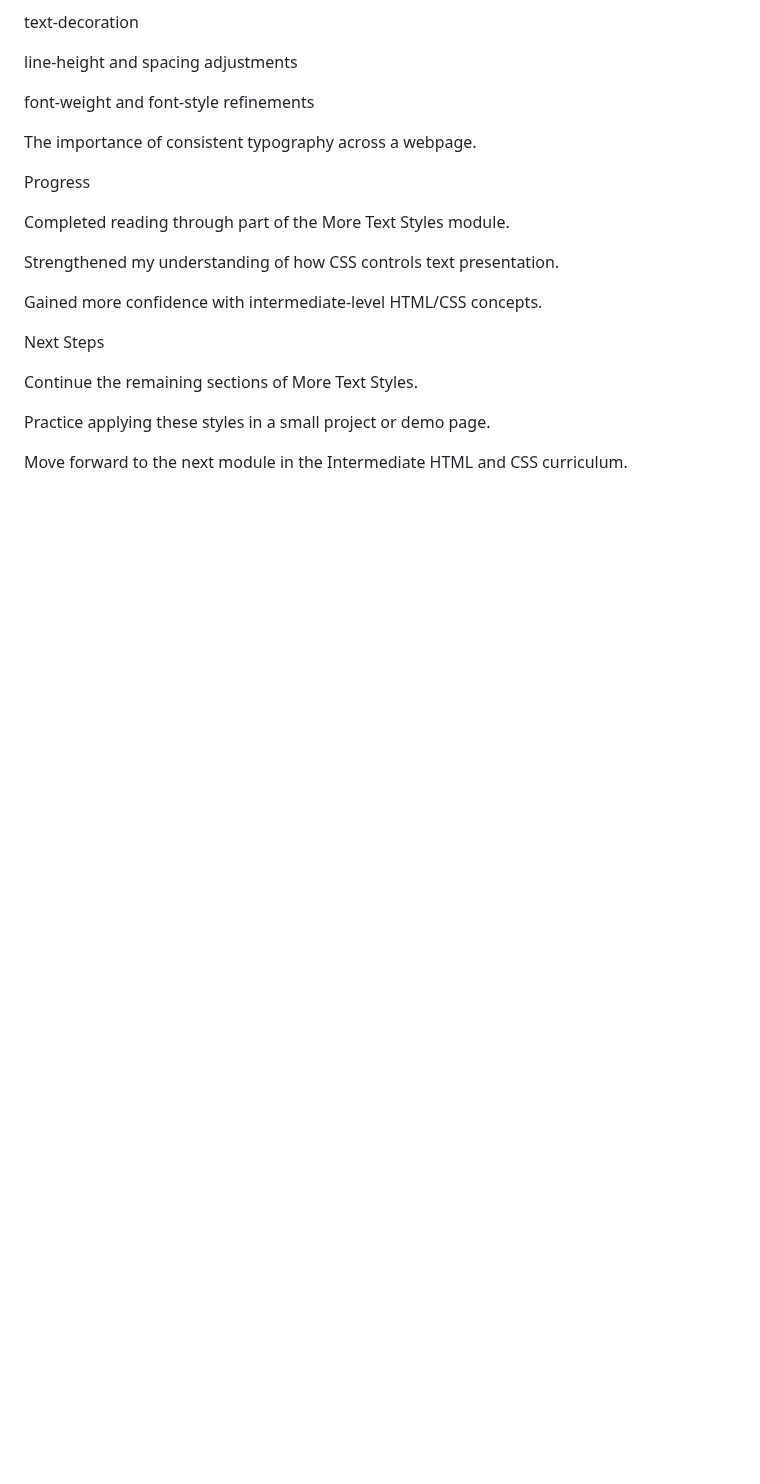
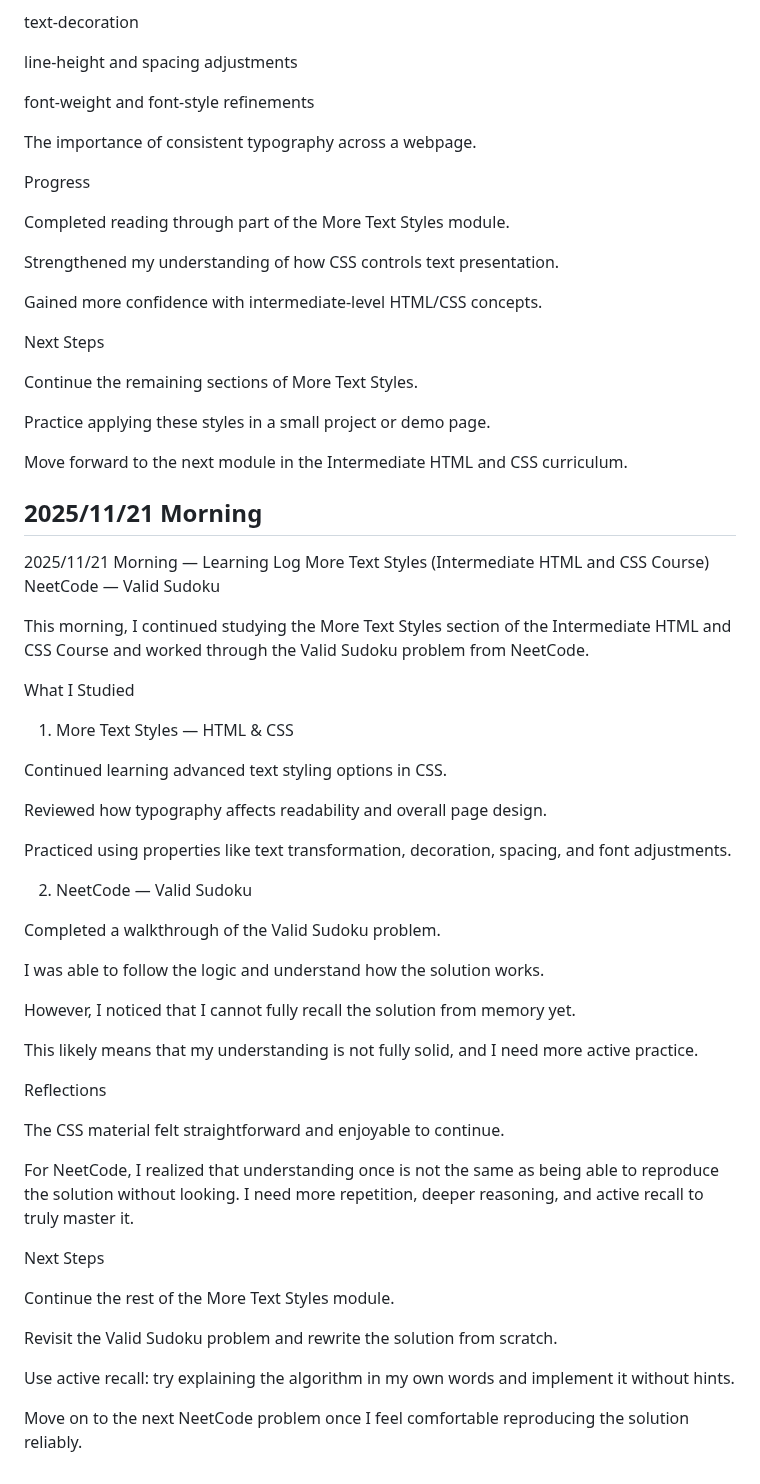
Before and after one commit to LJDJGC/Learning-log, a Markdown page: README.md, the part around the change. Drawn GitHub-style; blank space fills up the shorter version.

Commit message:
2025/11/21 Morning

```diff
--- a/README.md
+++ b/README.md
@@ -2449,3 +2449,47 @@ Continue the remaining sections of More Text Styles.
 Practice applying these styles in a small project or demo page.
 
 Move forward to the next module in the Intermediate HTML and CSS curriculum.
+
+
+## 2025/11/21 Morning
+2025/11/21 Morning — Learning Log
+More Text Styles (Intermediate HTML and CSS Course)
+NeetCode — Valid Sudoku
+
+This morning, I continued studying the More Text Styles section of the Intermediate HTML and CSS Course and worked through the Valid Sudoku problem from NeetCode.
+
+What I Studied
+1. More Text Styles — HTML & CSS
+
+Continued learning advanced text styling options in CSS.
+
+Reviewed how typography affects readability and overall page design.
+
+Practiced using properties like text transformation, decoration, spacing, and font adjustments.
+
+2. NeetCode — Valid Sudoku
+
+Completed a walkthrough of the Valid Sudoku problem.
+
+I was able to follow the logic and understand how the solution works.
+
+However, I noticed that I cannot fully recall the solution from memory yet.
+
+This likely means that my understanding is not fully solid, and I need more active practice.
+
+Reflections
+
+The CSS material felt straightforward and enjoyable to continue.
+
+For NeetCode, I realized that understanding once is not the same as being able to reproduce the solution without looking.
+I need more repetition, deeper reasoning, and active recall to truly master it.
+
+Next Steps
+
+Continue the rest of the More Text Styles module.
+
+Revisit the Valid Sudoku problem and rewrite the solution from scratch.
+
+Use active recall: try explaining the algorithm in my own words and implement it without hints.
+
+Move on to the next NeetCode problem once I feel comfortable reproducing the solution reliably.
```
